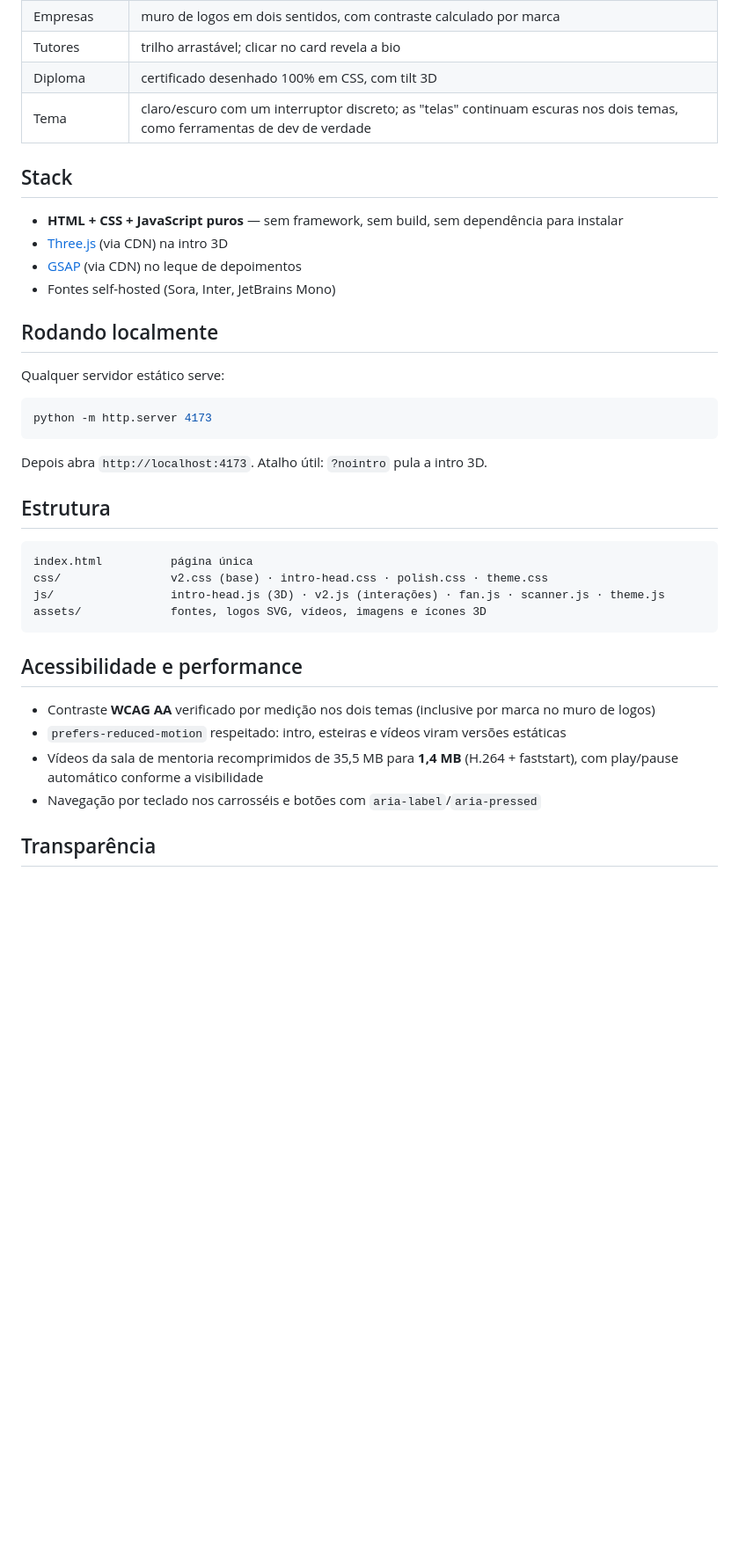
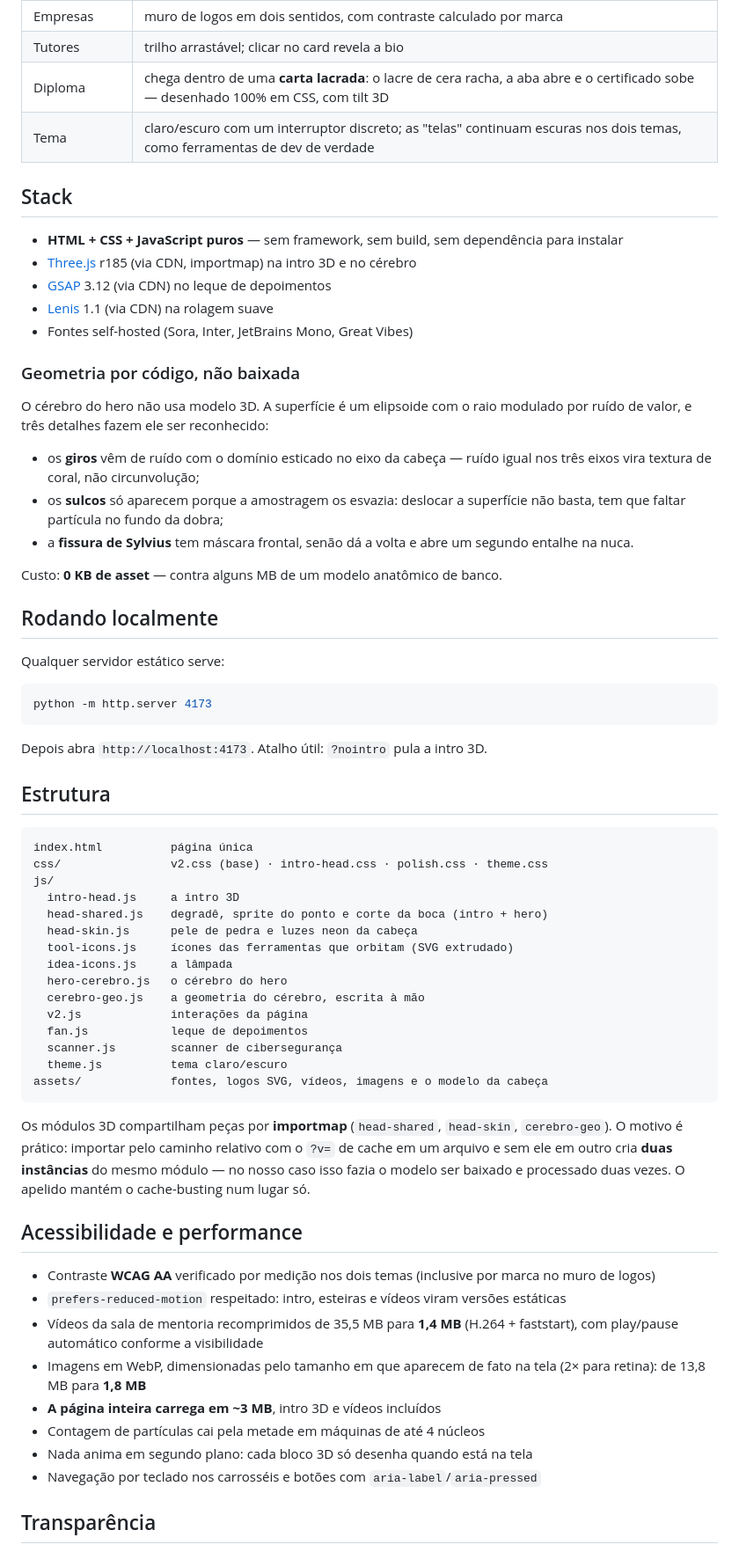
Before and after one commit to NaBala15/pagina-devclub-v2, a Markdown page: README.md, the part around one of its changes. Shown at 88% size. Drawn GitHub-style; blank space fills up the shorter version.

Commit message:
README: poe em dia com a pagina
Estava descrevendo uma versao anterior -- e e a primeira coisa que um
avaliador le no repositorio.

Corrigido: 16 mil particulas na intro viraram 34 mil; o hero nao tem
mais a cabeca e sim o cerebro (40 mil pontos, teia de sinapses de ponta
a ponta, arrastavel, 3 paletas no clique, desmonta na rolagem); o
diploma chega dentro da carta lacrada; as versoes de CDN estao com os
numeros reais (three r185, GSAP 3.12, Lenis 1.1) e o Lenis, que nem era
citado, entrou.

Somados: uma secao explicando por que a geometria do cerebro e escrita
em vez de baixada (e os tres detalhes que fazem ele ser reconhecivel), a
arvore de js/ arquivo a arquivo, e a razao do importmap -- caminho
relativo com ?v= em um arquivo e sem ele em outro cria DUAS instancias
do modulo, que aqui fazia o modelo ser baixado duas vezes.

Em performance entraram a compressao de imagens, os ~3 MB da pagina
inteira, a queda de particulas em maquinas de ate 4 nucleos e o fato de
nenhum bloco 3D desenhar fora da tela.

Conferido que o ?nointro que o README promete ao avaliador realmente
funciona no site publicado.

Co-Authored-By: Claude Opus 5 <noreply@anthropic.com>

````diff
--- a/README.md
+++ b/README.md
@@ -30,15 +36,30 @@ partículas continua o mesmo universo da intro.
 | Projetos | deck arrastável com autoplay e molduras de navegador |
 | Empresas | muro de logos em dois sentidos, com contraste calculado por marca |
 | Tutores | trilho arrastável; clicar no card revela a bio |
-| Diploma | certificado desenhado 100% em CSS, com tilt 3D |
+| Diploma | chega dentro de uma **carta lacrada**: o lacre de cera racha, a aba abre e o certificado sobe — desenhado 100% em CSS, com tilt 3D |
 | Tema | claro/escuro com um interruptor discreto; as "telas" continuam escuras nos dois temas, como ferramentas de dev de verdade |
 
 ## Stack
 
 - **HTML + CSS + JavaScript puros** — sem framework, sem build, sem dependência para instalar
-- [Three.js](https://threejs.org/) (via CDN) na intro 3D
-- [GSAP](https://gsap.com/) (via CDN) no leque de depoimentos
-- Fontes self-hosted (Sora, Inter, JetBrains Mono)
+- [Three.js](https://threejs.org/) r185 (via CDN, importmap) na intro 3D e no cérebro
+- [GSAP](https://gsap.com/) 3.12 (via CDN) no leque de depoimentos
+- [Lenis](https://lenis.darkroom.engineering/) 1.1 (via CDN) na rolagem suave
+- Fontes self-hosted (Sora, Inter, JetBrains Mono, Great Vibes)
+
+### Geometria por código, não baixada
+
+O cérebro do hero não usa modelo 3D. A superfície é um elipsoide com o raio
+modulado por ruído de valor, e três detalhes fazem ele ser reconhecido:
+
+- os **giros** vêm de ruído com o domínio esticado no eixo da cabeça — ruído
+  igual nos três eixos vira textura de coral, não circunvolução;
+- os **sulcos** só aparecem porque a amostragem os esvazia: deslocar a
+  superfície não basta, tem que faltar partícula no fundo da dobra;
+- a **fissura de Sylvius** tem máscara frontal, senão dá a volta e abre um
+  segundo entalhe na nuca.
+
+Custo: **0 KB de asset** — contra alguns MB de um modelo anatômico de banco.
 
 ## Rodando localmente
 
@@ -55,15 +76,36 @@ Depois abra `http://localhost:4173`. Atalho útil: `?nointro` pula a intro 3D.
 ```
 index.html          página única
 css/                v2.css (base) · intro-head.css · polish.css · theme.css
-js/                 intro-head.js (3D) · v2.js (interações) · fan.js · scanner.js · theme.js
-assets/             fontes, logos SVG, vídeos, imagens e ícones 3D
+js/
+  intro-head.js     a intro 3D
+  head-shared.js    degradê, sprite do ponto e corte da boca (intro + hero)
+  head-skin.js      pele de pedra e luzes neon da cabeça
+  tool-icons.js     ícones das ferramentas que orbitam (SVG extrudado)
+  idea-icons.js     a lâmpada
+  hero-cerebro.js   o cérebro do hero
+  cerebro-geo.js    a geometria do cérebro, escrita à mão
+  v2.js             interações da página
+  fan.js            leque de depoimentos
+  scanner.js        scanner de cibersegurança
+  theme.js          tema claro/escuro
+assets/             fontes, logos SVG, vídeos, imagens e o modelo da cabeça
 ```
+
+Os módulos 3D compartilham peças por **importmap** (`head-shared`, `head-skin`,
+`cerebro-geo`). O motivo é prático: importar pelo caminho relativo com o `?v=`
+de cache em um arquivo e sem ele em outro cria **duas instâncias** do mesmo
+módulo — no nosso caso isso fazia o modelo ser baixado e processado duas vezes.
+O apelido mantém o cache-busting num lugar só.
 
 ## Acessibilidade e performance
 
 - Contraste **WCAG AA** verificado por medição nos dois temas (inclusive por marca no muro de logos)
 - `prefers-reduced-motion` respeitado: intro, esteiras e vídeos viram versões estáticas
 - Vídeos da sala de mentoria recomprimidos de 35,5 MB para **1,4 MB** (H.264 + faststart), com play/pause automático conforme a visibilidade
+- Imagens em WebP, dimensionadas pelo tamanho em que aparecem de fato na tela (2× para retina): de 13,8 MB para **1,8 MB**
+- **A página inteira carrega em ~3 MB**, intro 3D e vídeos incluídos
+- Contagem de partículas cai pela metade em máquinas de até 4 núcleos
+- Nada anima em segundo plano: cada bloco 3D só desenha quando está na tela
 - Navegação por teclado nos carrosséis e botões com `aria-label`/`aria-pressed`
 
 ## Transparência
````
Also changed, not shown: other parts of README.md (+12 -6 lines).
